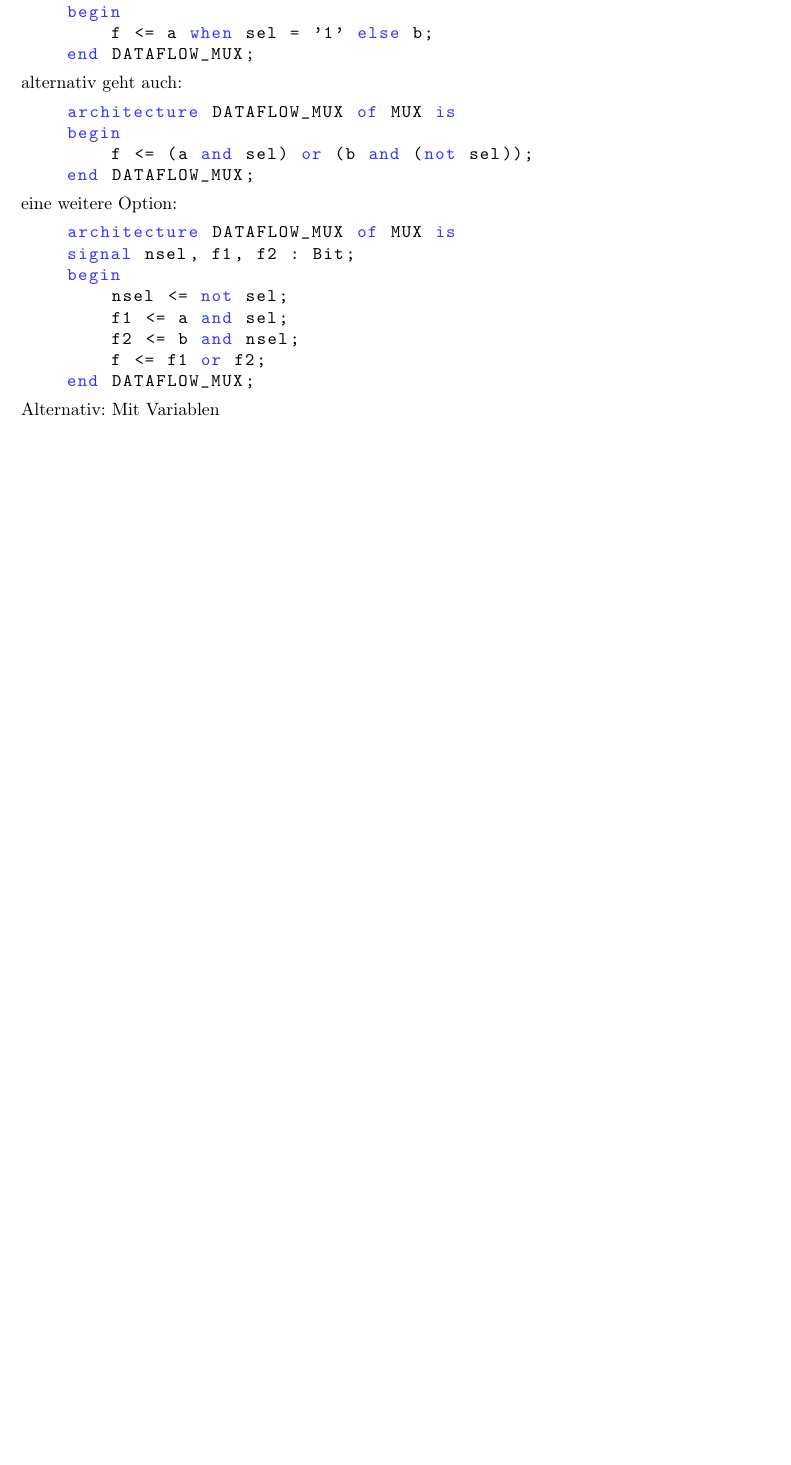
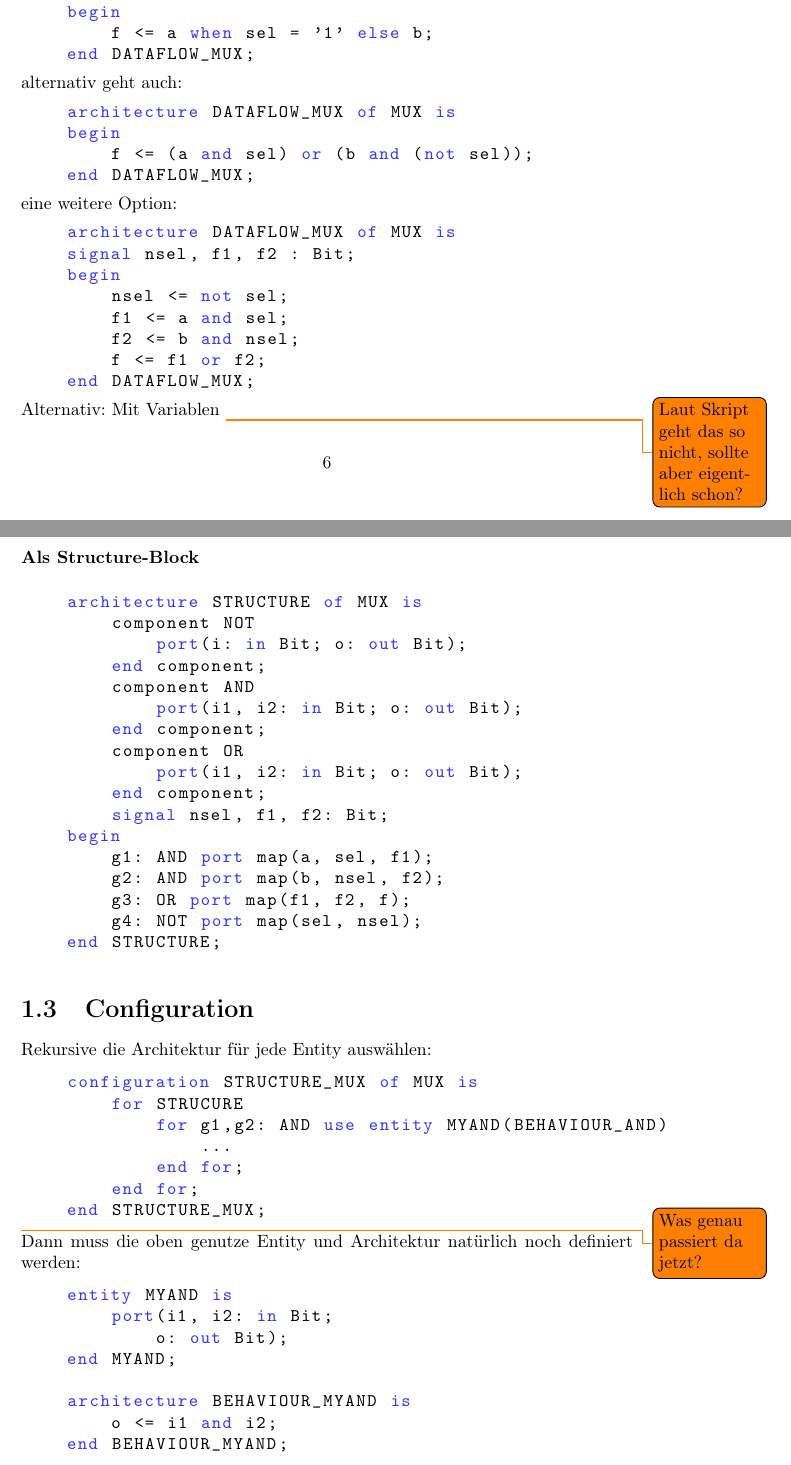
Before and after one commit to aul12/Zusammenfassung-AES, a LaTeX document (main.tex, which reads intro.tex): part of page 7 of 7 before the commit and two parts of pages 7 and 8 of 9 after it, the two joined at a grey line, cut so that both start at the same text, the shorter picture padded with empty space. Compiled offline with pdfLaTeX.

Commit message:
VHDL soweit fertig

```diff
--- a/intro.tex
+++ b/intro.tex
@@ -162,3 +162,50 @@ eine weitere Option:
     end DATAFLOW_MUX;
 \end{lstlisting}
 Alternativ: Mit Variablen
+\todo{Laut Skript geht das so nicht, sollte aber eigentlich schon?}
+
+\subsubsection{Als Structure-Block}
+\begin{lstlisting}[style=vhdl]
+    architecture STRUCTURE of MUX is
+        component NOT
+            port(i: in Bit; o: out Bit);
+        end component;
+        component AND
+            port(i1, i2: in Bit; o: out Bit);
+        end component;
+        component OR
+            port(i1, i2: in Bit; o: out Bit);
+        end component;
+        signal nsel, f1, f2: Bit;
+    begin
+        g1: AND port map(a, sel, f1);
+        g2: AND port map(b, nsel, f2);
+        g3: OR port map(f1, f2, f);
+        g4: NOT port map(sel, nsel);
+    end STRUCTURE;
+\end{lstlisting}
+
+\section{Configuration}
+Rekursive die Architektur für jede Entity auswählen:
+\begin{lstlisting}[style=vhdl]
+    configuration STRUCTURE_MUX of MUX is
+        for STRUCURE
+            for g1,g2: AND use entity MYAND(BEHAVIOUR_AND)
+                ...
+            end for;
+        end for;
+    end STRUCTURE_MUX;
+\end{lstlisting}
+\todo{Was genau passiert da jetzt?}
+
+Dann muss die oben genutze Entity und Architektur natürlich noch definiert werden:
+\begin{lstlisting}[style=vhdl]
+    entity MYAND is
+        port(i1, i2: in Bit;
+            o: out Bit);
+    end MYAND;
+
+    architecture BEHAVIOUR_MYAND is
+        o <= i1 and i2;
+    end BEHAVIOUR_MYAND;
+\end{lstlisting}
--- a/main.tex
+++ b/main.tex
@@ -43,6 +43,8 @@
 
 \usetikzlibrary{calc,shapes.multipart,chains,arrows}
 
+\setlength\parindent{0pt}
+
 \title{Zusammenfassung Architektur Eingebetteter System}
 \author{Paul Nykiel}
 
```
Also changed, not shown: intro.tex (12 more changed lines).
